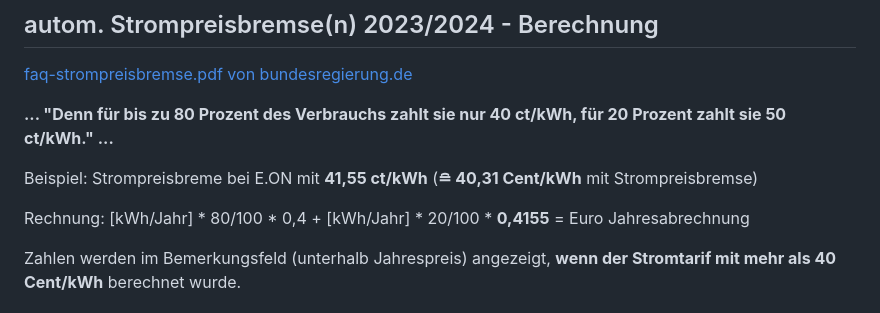
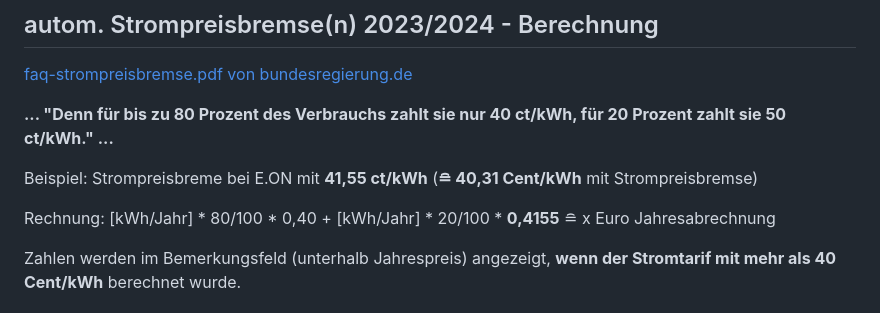
Before and after one commit to fixcoder/kWh-Standby-Stromkostenrechner, a Markdown page: README.md, the part around the change. GitHub-like rendering.

```diff
--- a/README.md
+++ b/README.md
@@ -80,7 +80,7 @@ angezeigt in ROT. Hierbei wird angenommen jeder dt. Haushalt hätte diesen "Ener
 
 Beispiel: Strompreisbreme bei E.ON mit **41,55 ct/kWh**   (**&#8792; 40,31 Cent/kWh** mit Strompreisbremse)
 
-Rechnung: [kWh/Jahr] * 80/100 * 0,4 + [kWh/Jahr] * 20/100 * **0,4155** = Euro Jahresabrechnung
+Rechnung: [kWh/Jahr] * 80/100 * 0,40 + [kWh/Jahr] * 20/100 * **0,4155** &#8792; x Euro Jahresabrechnung
 
 Zahlen werden im Bemerkungsfeld (unterhalb Jahrespreis) angezeigt, **wenn der Stromtarif mit mehr als 40 Cent/kWh** berechnet wurde.
 
```
